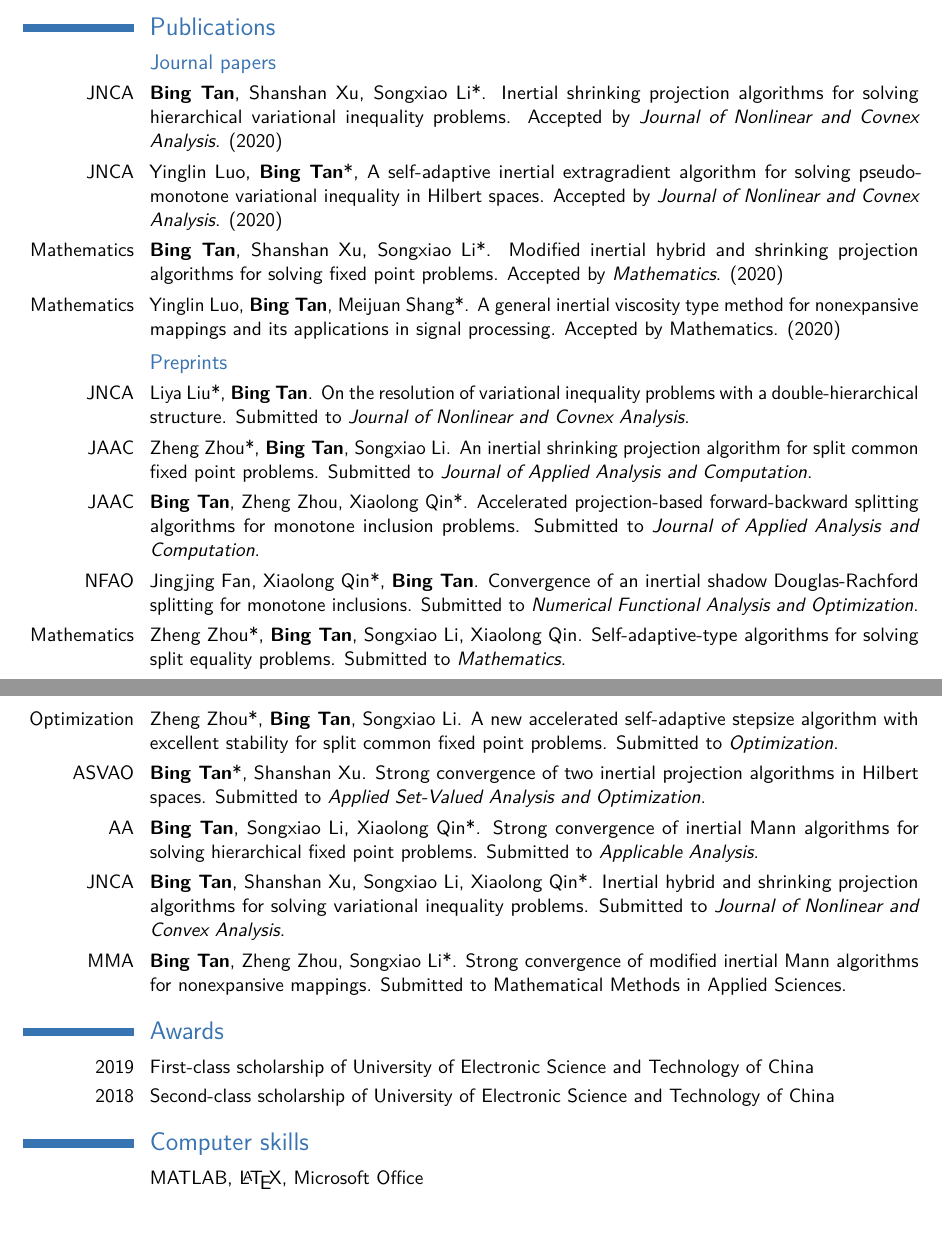
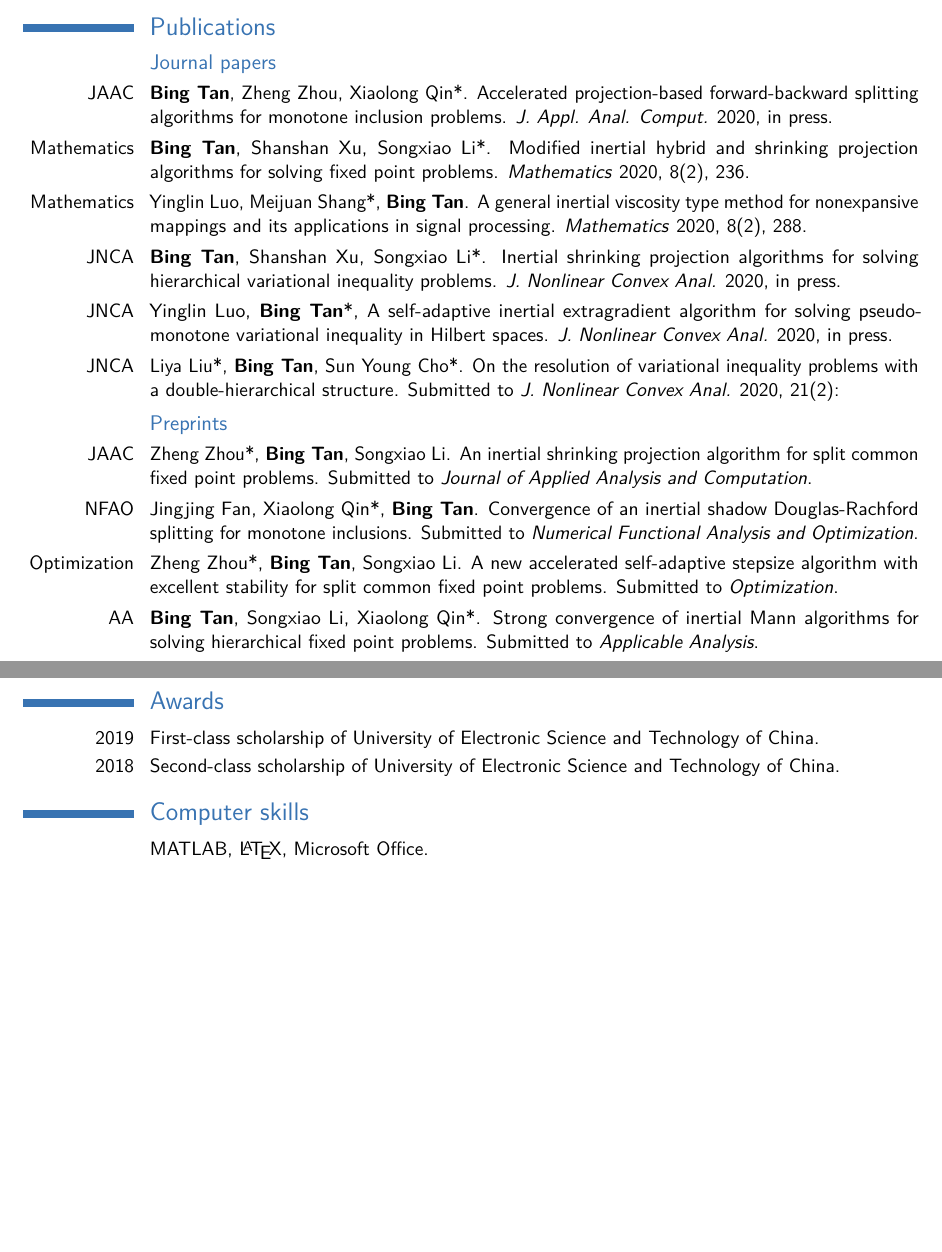
Before and after one commit to bingtan72/curriculum-vitae-B.Tan, a LaTeX CV (CV-B.Tan.tex): two parts of pages 1 and 2 of 2, joined at a grey line, cut so that both start at the same text. Compiled offline with pdfLaTeX.

Commit message:
Updated by Feb.25 2020

```diff
--- a/CV-B.Tan.tex
+++ b/CV-B.Tan.tex
@@ -87,26 +87,30 @@
 \section{Publications}
 
 \subsection{Journal papers}
-\cvitem{JNCA}{\textbf{Bing Tan}, Shanshan Xu, Songxiao Li*. Inertial shrinking projection algorithms for solving hierarchical variational inequality problems. Accepted by \textit{Journal of Nonlinear and Covnex Analysis}. (2020)}
-\cvitem{JNCA}{Yinglin Luo, \textbf{Bing Tan}*, A self-adaptive inertial extragradient algorithm for solving pseudo-monotone variational inequality in Hilbert spaces. Accepted by \textit{Journal of Nonlinear and Covnex Analysis}. (2020)}
-\cvitem{Mathematics}{\textbf{Bing Tan}, Shanshan Xu, {Songxiao Li}*. Modified inertial hybrid and shrinking projection algorithms for solving fixed point problems. Accepted by \textit{Mathematics}. (2020)}
-\cvitem{Mathematics}{Yinglin Luo, \textbf{Bing Tan}, {Meijuan Shang}*. A general inertial viscosity type method for nonexpansive mappings and its applications in signal processing. Accepted by {Mathematics}. (2020)}
+\cvitem{JAAC}{\textbf{Bing Tan}, Zheng Zhou, {Xiaolong Qin}*. Accelerated projection-based forward-backward splitting algorithms for monotone inclusion problems. \textit{J. Appl. Anal. Comput.} 2020, in press.}
+
+\cvitem{Mathematics}{\textbf{Bing Tan}, Shanshan Xu, {Songxiao Li}*. Modified inertial hybrid and shrinking projection algorithms for solving fixed point problems. \textit{Mathematics} 2020, 8(2), 236.  }
+
+\cvitem{Mathematics}{Yinglin Luo, {Meijuan Shang}*, \textbf{Bing Tan}. A general inertial viscosity type method for nonexpansive mappings and its applications in signal processing. \textit{Mathematics} 2020, 8(2), 288.}
+
+\cvitem{JNCA}{\textbf{Bing Tan}, Shanshan Xu, {Songxiao Li}*. Inertial shrinking projection algorithms for solving hierarchical variational inequality problems. \textit{J. Nonlinear Convex Anal.} 2020, in press.}
+
+\cvitem{JNCA}{Yinglin Luo, \textbf{Bing Tan}*, A self-adaptive inertial extragradient algorithm for solving pseudo-monotone variational inequality in Hilbert spaces. \textit{J. Nonlinear Convex Anal.} 2020, in press.}
+
+\cvitem{JNCA}{{Liya Liu}*, \textbf{Bing Tan}, {Sun Young Cho}*. On the resolution of variational inequality problems with a double-hierarchical structure. Submitted to \textit{J. Nonlinear Convex Anal.} 2020, 21(2):}
 \subsection{Preprints}
+\cvitem{JAAC}{{Zheng Zhou}*, \textbf{Bing Tan}, Songxiao Li. An inertial shrinking projection algorithm for split common fixed point problems. Submitted to \textit{Journal of Applied Analysis and Computation}.}
 
-\cvitem{JNCA}{{Liya Liu}*, \textbf{Bing Tan}. On the resolution of variational inequality problems with a double-hierarchical structure. Submitted to \textit{Journal of Nonlinear and Covnex Analysis}.}
-\cvitem{JAAC}{{Zheng Zhou}*, \textbf{Bing Tan}, Songxiao Li. An inertial shrinking projection algorithm for split common fixed point problems. Submitted to \textit{Journal of Applied Analysis and Computation}.}
-\cvitem{JAAC}{\textbf{Bing Tan}, Zheng Zhou, {Xiaolong Qin}*. Accelerated projection-based forward-backward splitting algorithms for monotone inclusion problems. Submitted to \textit{Journal of Applied Analysis and Computation}.}
 \cvitem{NFAO}{Jingjing Fan, {Xiaolong Qin}*, \textbf{Bing Tan}. Convergence of an inertial shadow Douglas-Rachford splitting for monotone inclusions. Submitted to \textit{Numerical Functional Analysis and Optimization}.}
-\cvitem{Mathematics}{{Zheng Zhou}*, \textbf{Bing Tan}, Songxiao Li, Xiaolong Qin. Self-adaptive-type algorithms for solving split equality problems. Submitted to \textit{Mathematics}.}
+
+
 \cvitem{Optimization}{{Zheng Zhou}*, \textbf{Bing Tan}, Songxiao Li. A new accelerated self-adaptive stepsize algorithm with excellent stability for split common fixed point problems. Submitted to \textit{Optimization}.}
-\cvitem{ASVAO}{\textbf{Bing Tan}*, Shanshan Xu. Strong convergence of two inertial  projection algorithms in Hilbert spaces. Submitted to \textit{Applied Set-Valued Analysis and Optimization}.}
+
 \cvitem{AA}{\textbf{Bing Tan}, Songxiao Li, {Xiaolong Qin}*. Strong convergence of inertial Mann algorithms for solving hierarchical fixed point problems. Submitted to \textit{Applicable Analysis}.}
-\cvitem{JNCA}{\textbf{Bing Tan}, Shanshan Xu, Songxiao Li, {Xiaolong Qin}*. Inertial hybrid and shrinking projection algorithms for solving variational inequality problems. Submitted to \textit{Journal of Nonlinear and Convex Analysis}.}
-\cvitem{MMA}{\textbf{Bing Tan}, Zheng Zhou, {Songxiao Li}*. Strong convergence of modified inertial Mann algorithms for nonexpansive mappings. Submitted to {Mathematical Methods in Applied Sciences}.}
 
 \section{Awards}
-\cvitem{2019}{First-class scholarship of University of Electronic Science and Technology of China}
-\cvitem{2018}{Second-class scholarship of University of Electronic Science and Technology of China}
+\cvitem{2019}{First-class scholarship of University of Electronic Science and Technology of China.}
+\cvitem{2018}{Second-class scholarship of University of Electronic Science and Technology of China.}
 
 %\section{Professional Services}
 
```
Also changed, not shown: CV-B.Tan.pdf, CV-B.Tan.tex (4 more changed lines), 3 other files.
